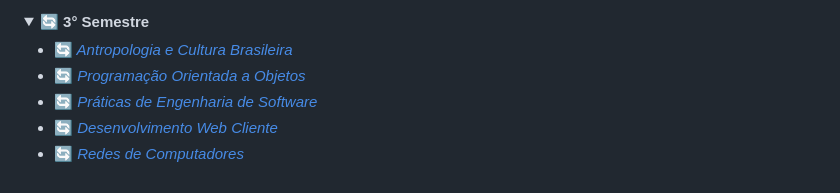
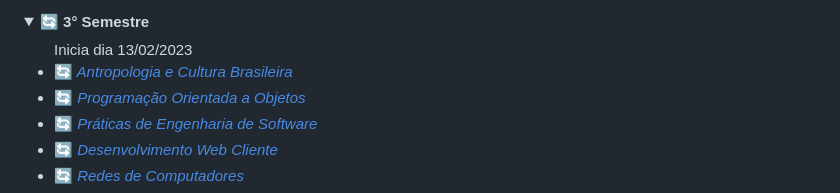
Before and after one commit to felipe-ssantos/graduacao-time-line, a Markdown page: README.md, the part around the change. Drawn GitHub-style; folded sections open.

Commit message:
att.03s.2023

```diff
--- a/README.md
+++ b/README.md
@@ -36,7 +36,7 @@ O objetivo deste repositório é documentar minha trajetória durante o curso te
 
 <details>
   <summary>🔄 <b>3° Semestre</b></summary>
-  <ul>
+  <ul> Inicia dia 13/02/2023
     <li><a href="./03-semestre-2023/antropologia_e_cultura_brasileira/README.md" style="text-decoration:none;">🔄<i> Antropologia e Cultura Brasileira </i></a></li>
     <li><a href="./03-semestre-2023/programacao_orientada_a_objeto/README.md" style="text-decoration:none;">🔄<i> Programação Orientada a Objetos</i></a></li>
     <li><a href="./03-semestre-2023/praticas_de_engenharia_de_software/README.md" style="text-decoration:none;">🔄<i> Práticas de Engenharia de Software </i></a></li>
```
